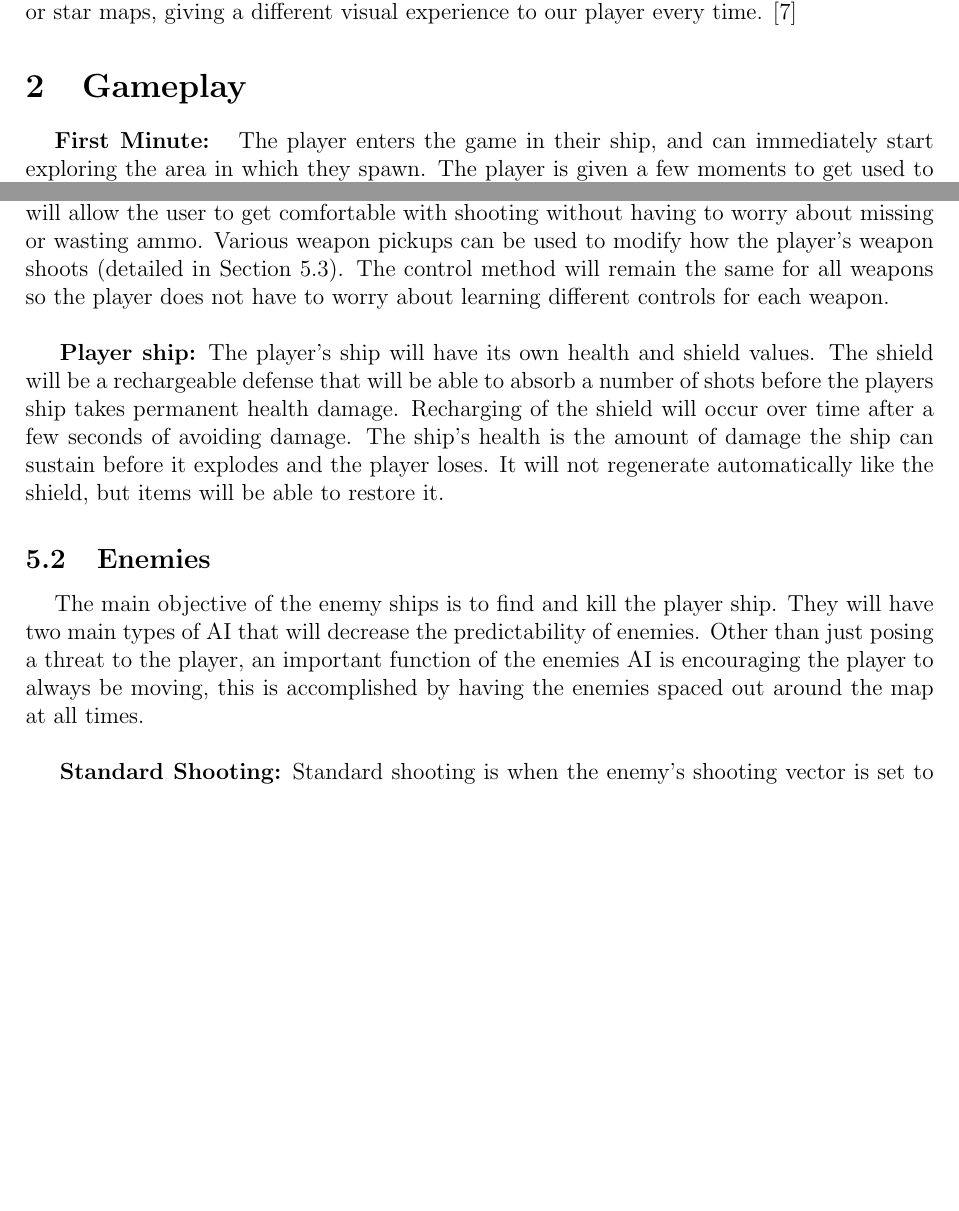
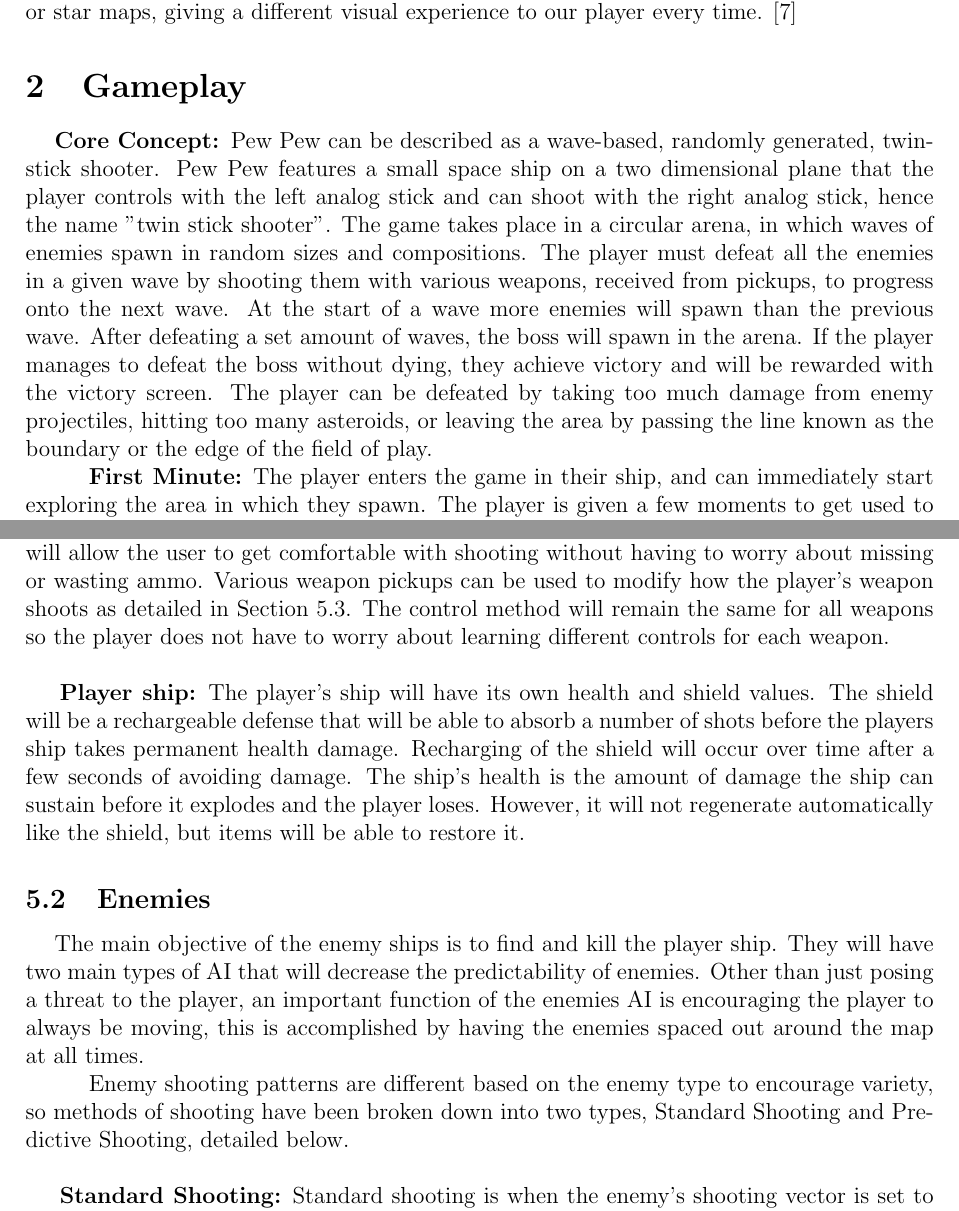
Before and after one commit to silvamj/CapstoneGameDesignDocument, a LaTeX document (DesignDocument.tex): two parts of pages 7 and 16 of 26 before the commit and two parts of pages 7 and 17 of 27 after it, joined at a grey line, cut so that both start at the same text, the shorter picture padded with empty space. Compiled offline with pdfLaTeX.

Commit message:
Core Concept and many changes

```diff
--- a/DesignDocument.tex
+++ b/DesignDocument.tex
@@ -112,7 +112,9 @@
 \section{Gameplay} %GAMEPLAY
 \label{sec:Gameplay}
 
-\hs {\bf First Minute: } The player enters the game in their ship, and can immediately start exploring the area in which they spawn. The player is given a few moments to get used to the controls before the first group of enemies spawn. This is the first wave; it will contain very few enemies that will be created some where in the game, out of the view of the player. The player must find and defeat all of these enemies before the next wave with new enemies starts.
+\hs {\bf Core Concept: }Pew Pew can be described as a wave-based, randomly generated, twin-stick shooter. Pew Pew features a small space ship on a two dimensional plane that the player controls with the left analog stick and can shoot with the right analog stick, hence the name "twin stick shooter". The game takes place in a circular arena, in which waves of enemies spawn in random sizes and compositions. The player must defeat all the enemies in a given wave by shooting them with various weapons, received from pickups, to progress onto the next wave. At the start of a wave more enemies will spawn than the previous wave. After defeating a set amount of waves, the boss will spawn in the arena. If the player manages to defeat the boss without dying, they achieve victory and will be rewarded with the victory screen. The player can be defeated by taking too much damage from enemy projectiles, hitting too many asteroids, or leaving the area by passing the line known as the boundary or the edge of the field of play.
+
+\hs {\bf First Minute:} The player enters the game in their ship, and can immediately start exploring the area in which they spawn. The player is given a few moments to get used to the controls before the first group of enemies spawn. This is the first wave; it will contain very few enemies that will be created some where in the game, out of the view of the player. The player must find and defeat all of these enemies before the next wave with new enemies starts.
 
 {\bf Victory conditions}: The player will achieve victory by defeating all of the enemies in each wave that is generated without dying. The game culminates with a boss fight, and defeating this boss will trigger victory menu and end the game.
 
@@ -348,11 +348,13 @@ Games are dynamic pieces of software that focus on delivering exciting or intere
 
-	{\bf Player Shooting:} Player shooting functions similarly to player movement in terms of input. By pressing the arrow keys or on the right analog stick, the player will shoot in the respective direction. The player's ship has a rotating gun attached to it, which allow the player to aim and shoot in any direction regardless of current movement. However, there is no rotation time for the gun on the player's ship, so the gun will shoot instantaneously in the direction that is being pressed. Be default the player's ship shoots a rapid fire laser, which will allow the user to get comfortable with shooting without having to worry about missing or wasting ammo. Various weapon pickups can be used to modify how the player's weapon shoots (detailed in Section 5.3). The control method will remain the same for all weapons so the player does not have to worry about learning different controls for each weapon. \\
+	{\bf Player Shooting:} Player shooting functions similarly to player movement in terms of input. By pressing the arrow keys or on the right analog stick, the player will shoot in the respective direction. The player's ship has a rotating gun attached to it, which allow the player to aim and shoot in any direction regardless of current movement. However, there is no rotation time for the gun on the player's ship, so the gun will shoot instantaneously in the direction that is being pressed. Be default the player's ship shoots a rapid fire laser, which will allow the user to get comfortable with shooting without having to worry about missing or wasting ammo. Various weapon pickups can be used to modify how the player's weapon shoots as detailed in Section 5.3. The control method will remain the same for all weapons so the player does not have to worry about learning different controls for each weapon. \\
 
-	{\bf Player ship:} The player's ship will have its own health and shield values. The shield will be a rechargeable defense that will be able to absorb a number of shots before the players ship takes permanent health damage. Recharging of the shield will occur over time after a few seconds of avoiding damage. The ship's health is the amount of damage the ship can sustain before it explodes and the player loses. It will not regenerate automatically like the shield, but items will be able to restore it.
+	{\bf Player ship:} The player's ship will have its own health and shield values. The shield will be a rechargeable defense that will be able to absorb a number of shots before the players ship takes permanent health damage. Recharging of the shield will occur over time after a few seconds of avoiding damage. The ship's health is the amount of damage the ship can sustain before it explodes and the player loses. However, it will not regenerate automatically like the shield, but items will be able to restore it.
 
 \subsection{Enemies} %Enemies
 
-\hs The main objective of the enemy ships is to find and kill the player ship. They will have two main types of AI that will decrease the predictability of enemies. Other than just posing a threat to the player, an important function of the enemies AI is encouraging the player to always be moving, this is accomplished by having the enemies spaced out around the map at all times. \\
+\hs The main objective of the enemy ships is to find and kill the player ship. They will have two main types of AI that will decrease the predictability of enemies. Other than just posing a threat to the player, an important function of the enemies AI is encouraging the player to always be moving, this is accomplished by having the enemies spaced out around the map at all times.
+
+\hs Enemy shooting patterns are different based on the enemy type to encourage variety, so methods of shooting have been broken down into two types, Standard Shooting and Predictive Shooting, detailed below.\\
 
 	{\bf Standard Shooting:} Standard shooting is when the enemy’s shooting vector is set to be the same as the enemy’s movement vector. This makes it so that the enemies shoot straight in front of them. The two main enemies, both of which are always rotating towards the player, use this method, meaning they will usually be shooting in the direction of the player.  The shots tend to be inaccurate because the player is always moving, however if the enemies had higher accuracy the game could become to difficult. \\
 
```
Also changed, not shown: DesignDocument.pdf, DesignDocument.tex (10 more changed lines), 5 other files.
